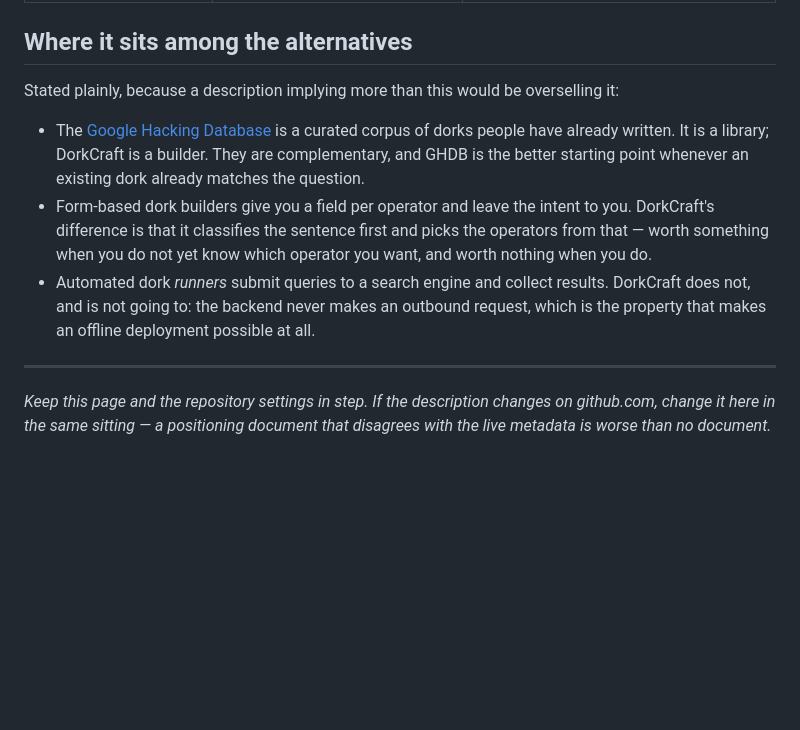
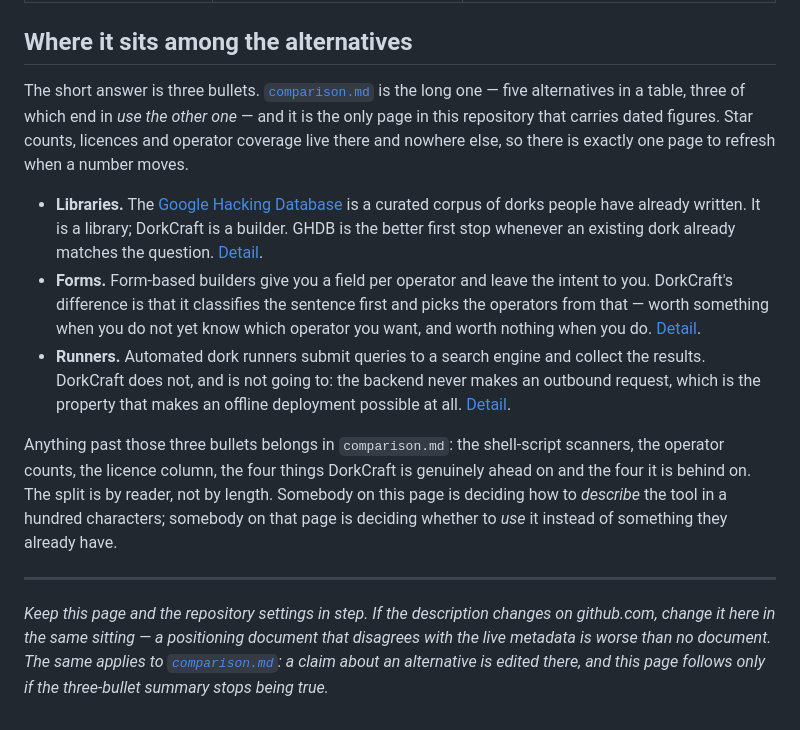
Before and after one commit to juandresrodca/DorkCraft, a Markdown page: docs/positioning.md, the part around the change. Rendered like a GitHub page; blank space fills up the shorter version.

Commit message:
docs: have positioning.md defer to comparison.md on alternatives
positioning.md and comparison.md (added 6 October) both asserted facts about
GHDB, the form builders and the runners, which is two pages to keep in step
and the exact failure mode positioning.md warns against in its closing line.
The three bullets stay as the short answer; they now cite the comparison
sections for the detail, and the page states that dated figures live only in
comparison.md so there is one place to refresh.

```diff
--- a/docs/positioning.md
+++ b/docs/positioning.md
@@ -110,22 +110,38 @@ deliberately holds no administration scope.
 
 ## Where it sits among the alternatives
 
-Stated plainly, because a description implying more than this would be overselling it:
+The short answer is three bullets. [`comparison.md`](comparison.md) is the long
+one — five alternatives in a table, three of which end in *use the other one* —
+and it is the only page in this repository that carries dated figures. Star
+counts, licences and operator coverage live there and nowhere else, so there is
+exactly one page to refresh when a number moves.
 
-- The [Google Hacking Database](https://www.exploit-db.com/google-hacking-database)
+- **Libraries.** The [Google Hacking Database](https://www.exploit-db.com/google-hacking-database)
   is a curated corpus of dorks people have already written. It is a library;
-  DorkCraft is a builder. They are complementary, and GHDB is the better starting
-  point whenever an existing dork already matches the question.
-- Form-based dork builders give you a field per operator and leave the intent to
-  you. DorkCraft's difference is that it classifies the sentence first and picks
+  DorkCraft is a builder. GHDB is the better first stop whenever an existing dork
+  already matches the question.
+  [Detail](comparison.md#against-the-google-hacking-database).
+- **Forms.** Form-based builders give you a field per operator and leave the intent
+  to you. DorkCraft's difference is that it classifies the sentence first and picks
   the operators from that — worth something when you do not yet know which
   operator you want, and worth nothing when you do.
-- Automated dork *runners* submit queries to a search engine and collect results.
-  DorkCraft does not, and is not going to: the backend never makes an outbound
-  request, which is the property that makes an offline deployment possible at all.
+  [Detail](comparison.md#against-form-based-builders).
+- **Runners.** Automated dork runners submit queries to a search engine and collect
+  the results. DorkCraft does not, and is not going to: the backend never makes an
+  outbound request, which is the property that makes an offline deployment possible
+  at all. [Detail](comparison.md#against-the-runners--pagodo-and-sitedorks).
+
+Anything past those three bullets belongs in `comparison.md`: the shell-script
+scanners, the operator counts, the licence column, the four things DorkCraft is
+genuinely ahead on and the four it is behind on. The split is by reader, not by
+length. Somebody on this page is deciding how to *describe* the tool in a hundred
+characters; somebody on that page is deciding whether to *use* it instead of
+something they already have.
 
 ---
 
 *Keep this page and the repository settings in step. If the description changes on
 github.com, change it here in the same sitting — a positioning document that
-disagrees with the live metadata is worse than no document.*
+disagrees with the live metadata is worse than no document. The same applies to
+[`comparison.md`](comparison.md): a claim about an alternative is edited there, and
+this page follows only if the three-bullet summary stops being true.*
```
